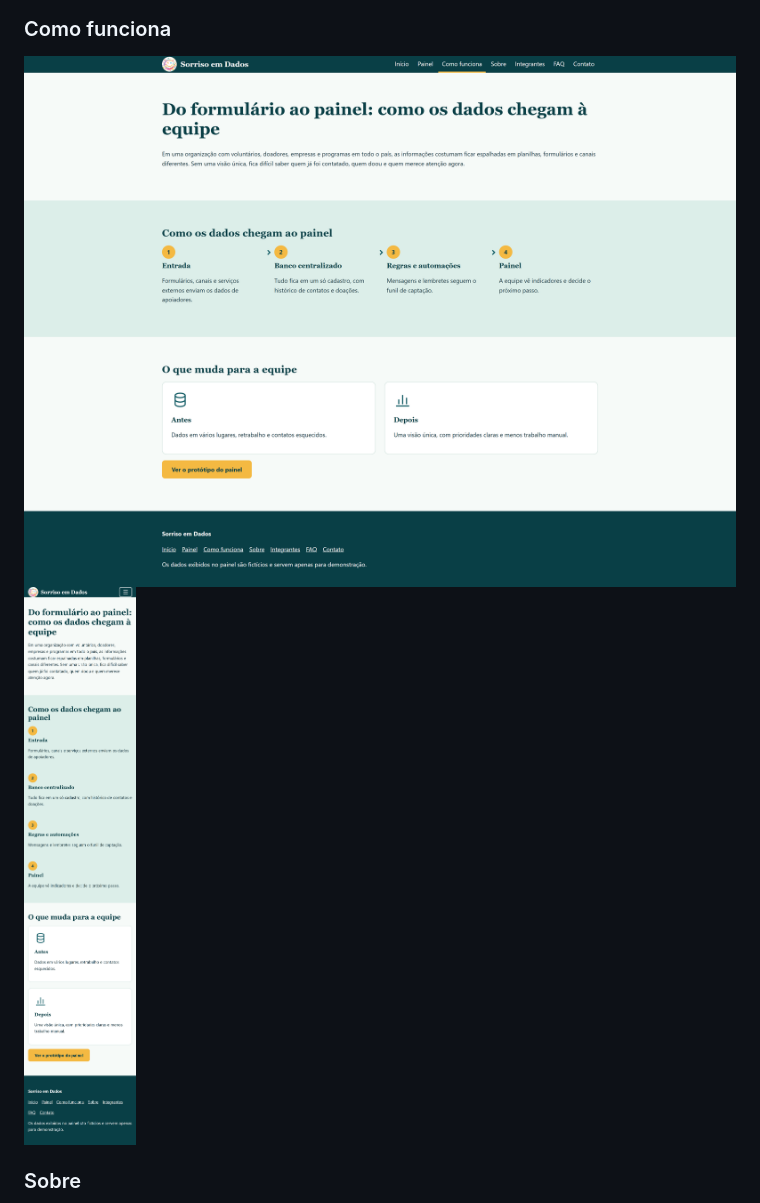
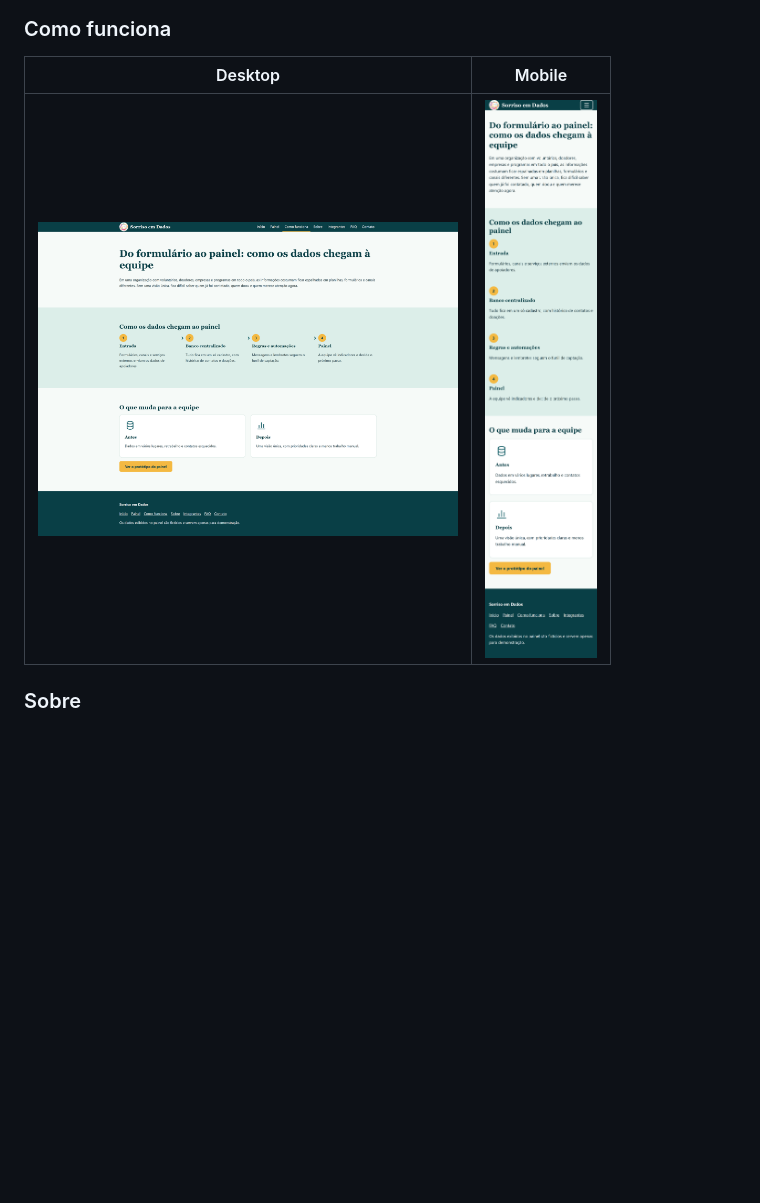
Before and after one commit to gialcard7-gif/Sorriso-em-Dados, a Markdown page: README.md, the part around one of its changes. Rendered like a GitHub page; blank space fills up the shorter version.

```diff
--- a/README.md
+++ b/README.md
@@ -62,5 +66,7 @@ https://github.com/gialcard7-gif/Sorriso-em-Dados
 
 ### Como funciona
-![Página Como funciona](imagens/print-como-funciona.png) ![Página Como funciona](imagens/print-como-funciona-mobile.png)
+| Desktop | Mobile |
+|:---:|:---:|
+| <img src="imagens/print-como-funciona.png" width="420" alt="Página Como funciona no desktop"> | <img src="imagens/print-como-funciona-mobile.png" width="130" alt="Página Como funciona no celular"> |
 
 ### Sobre
```
Also changed, not shown: other parts of README.md (+18 -6 lines).
